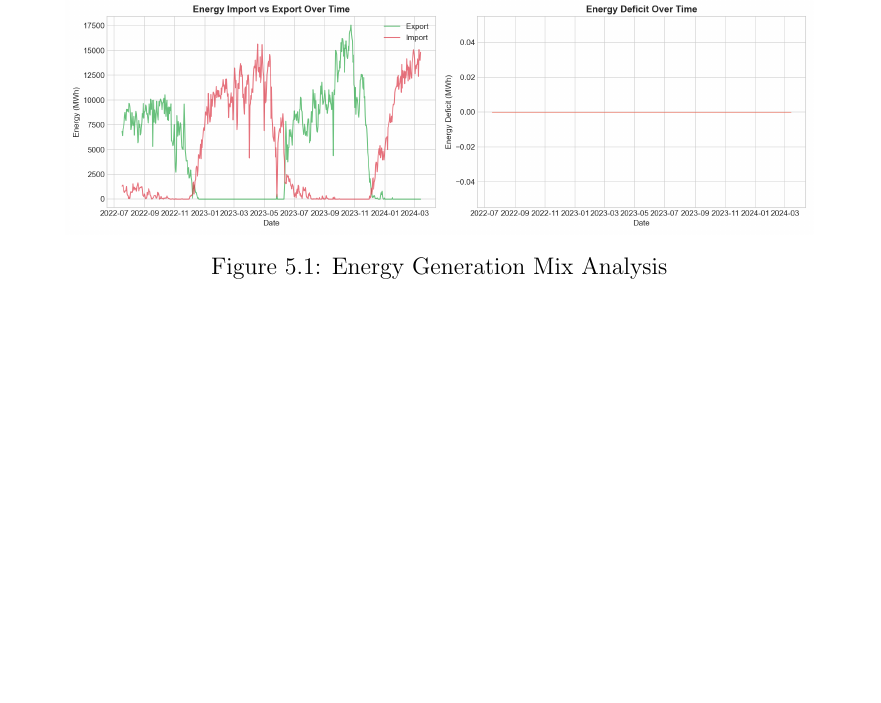
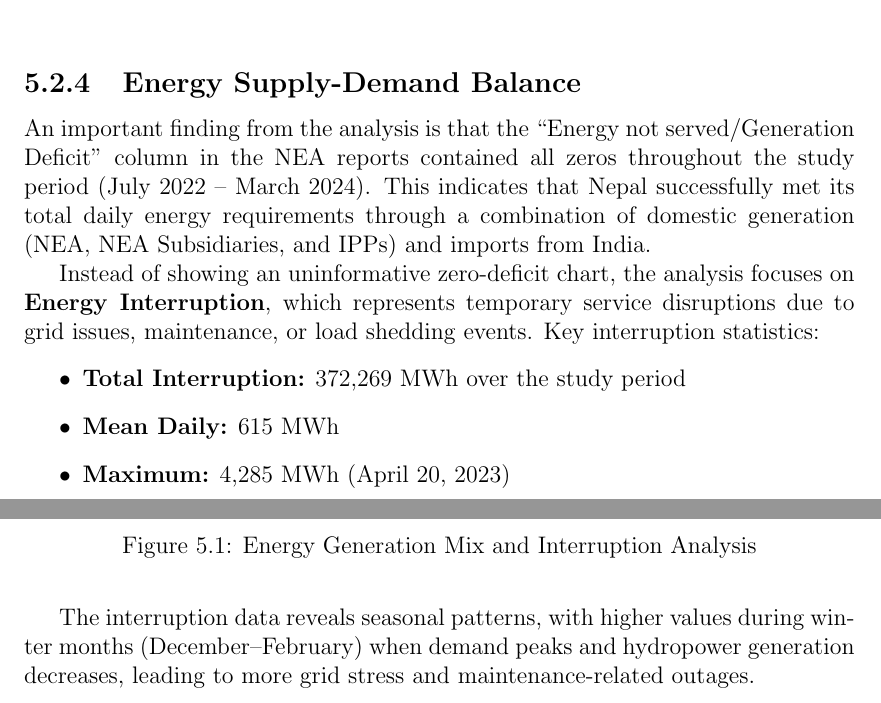
Before and after one commit to AsulLimbu/datascience_project, a LaTeX thesis (report/main.tex, which reads report/chapter/chapter_5.tex): part of page 31 of 41 before the commit and two parts of pages 30 and 31 of 42 after it, the two joined at a grey line, cut at the place of the change, the shorter picture padded with empty space. Compiled offline with pdfLaTeX.

Commit message:
Update energy data and analysis in chapters 4 and 5; swap instructor names in intro
- Added "Energy Interruption" to daily energy data in chapter 4.
- Enhanced chapter 5 with detailed energy interruption statistics and analysis.
- Swapped instructor names in the introduction section for accuracy.

```diff
--- a/report/chapter/chapter_5.tex
+++ b/report/chapter/chapter_5.tex
@@ -79,8 +79,21 @@
         \begin{figure}[h]
                 \centering
                 \includegraphics[width=0.9\textwidth]{img/generation_analysis.png}
-                \caption{Energy Generation Mix Analysis}
+                \caption{Energy Generation Mix and Interruption Analysis}
         \end{figure}
+
+        \subsection{Energy Supply-Demand Balance}
+        An important finding from the analysis is that the ``Energy not served/Generation Deficit'' column in the NEA reports contained all zeros throughout the study period (July 2022 -- March 2024). This indicates that Nepal successfully met its total daily energy requirements through a combination of domestic generation (NEA, NEA Subsidiaries, and IPPs) and imports from India.
+
+        Instead of showing an uninformative zero-deficit chart, the analysis focuses on \textbf{Energy Interruption}, which represents temporary service disruptions due to grid issues, maintenance, or load shedding events. Key interruption statistics:
+        \begin{itemize}
+            \item \textbf{Total Interruption:} 372,269 MWh over the study period
+            \item \textbf{Mean Daily:} 615 MWh
+            \item \textbf{Maximum:} 4,285 MWh (April 20, 2023)
+            \item \textbf{Days with Interruption:} 308 out of 606 days (51\%)
+        \end{itemize}
+
+        The interruption data reveals seasonal patterns, with higher values during winter months (December--February) when demand peaks and hydropower generation decreases, leading to more grid stress and maintenance-related outages.
         \pagebreak
 
         \section{Feature Engineering Results}
```
Also changed, not shown: report/chapter/chapter_4.tex (+1 -1 lines), report/intro.tex (+4 -4 lines), 1 other file.
